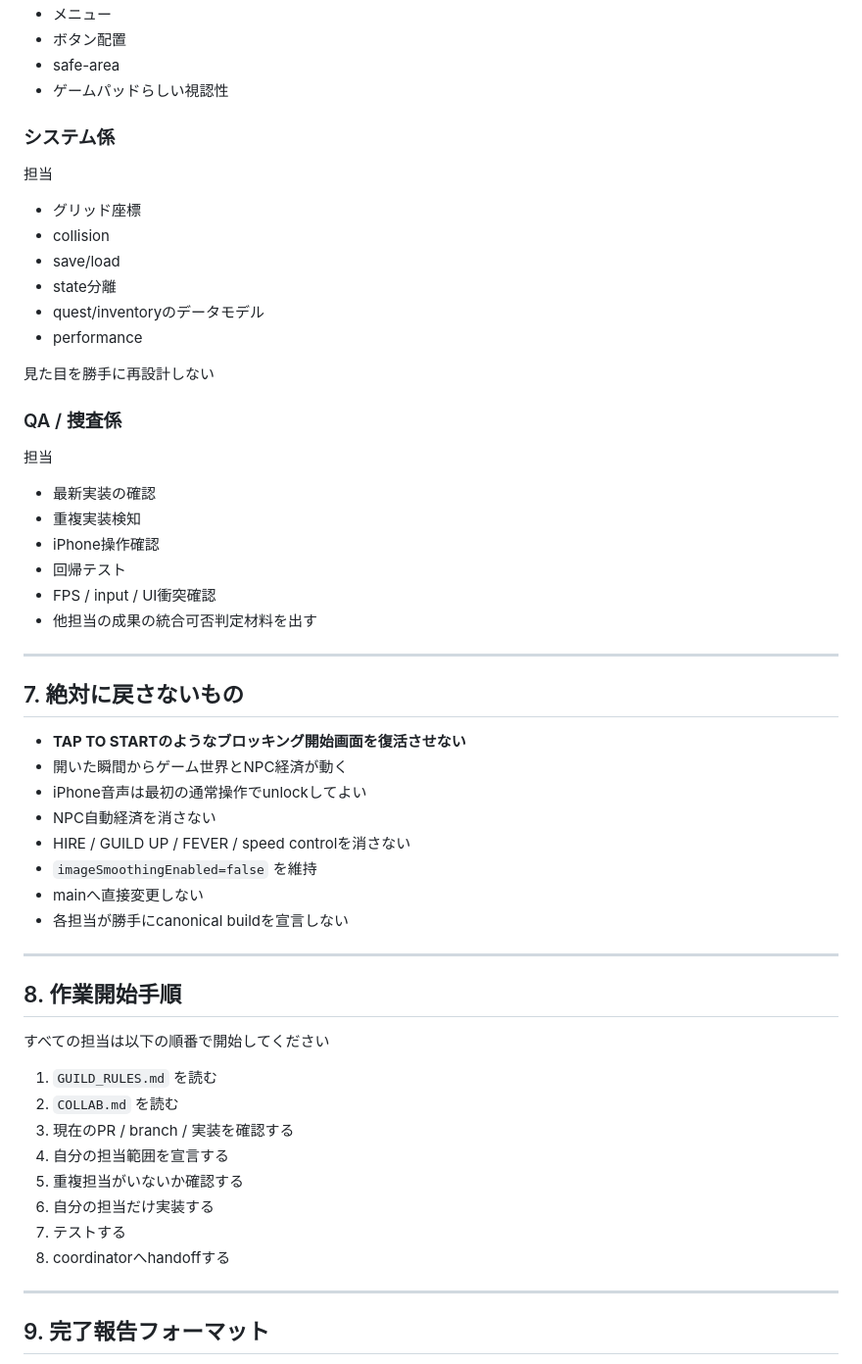
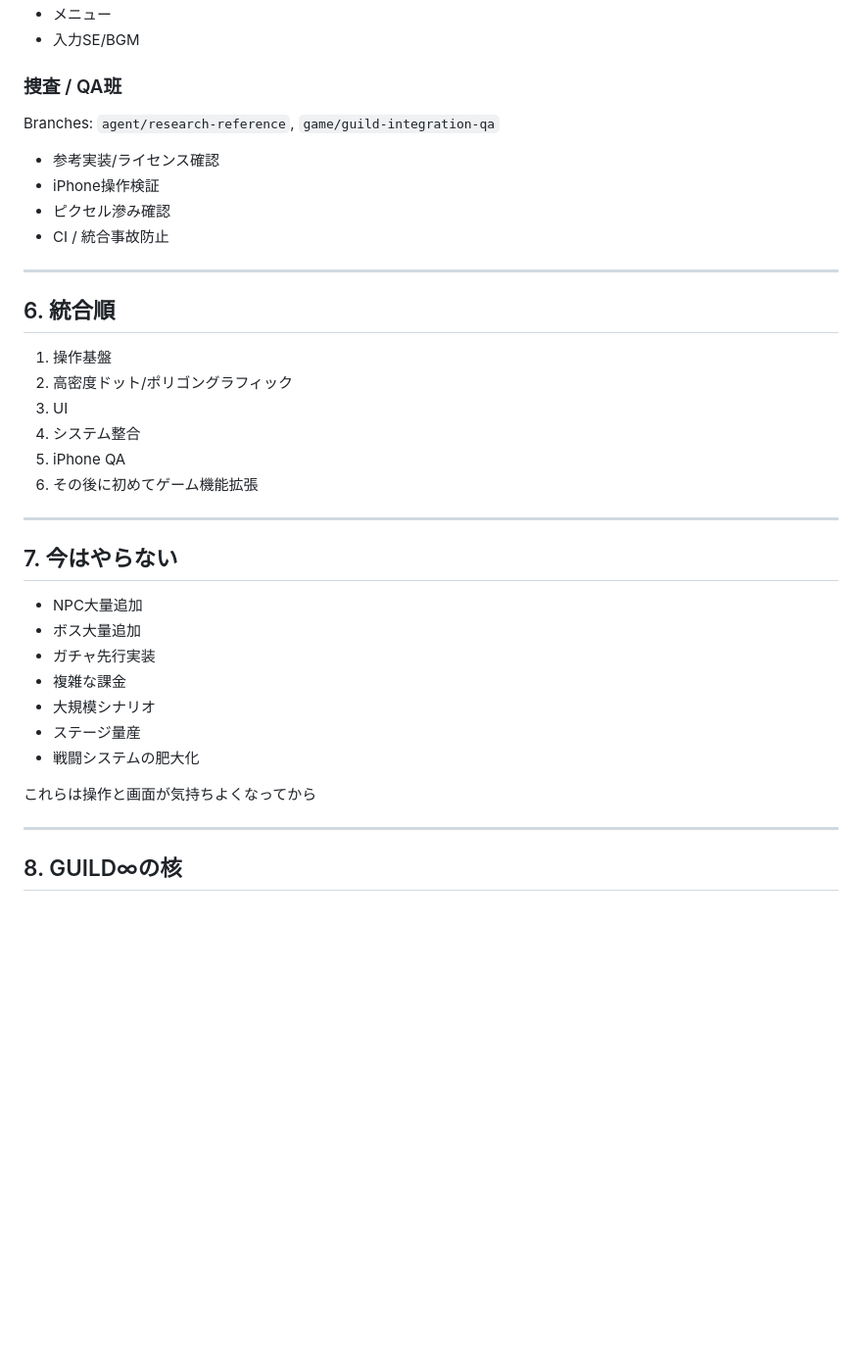
Before and after one commit to MusicJapanLLC/test2, a Markdown page: GUILD_RULES.md, the part around one of its changes. Shown at 98% size. GitHub-like rendering; blank space fills up the shorter version.

Commit message:
Update master rules: Romancing SaGa x Bravely Default homage direction

```diff
--- a/GUILD_RULES.md
+++ b/GUILD_RULES.md
@@ -185,59 +155,39 @@ PCでは
 - メニュー
-- ボタン配置
-- safe-area
-- ゲームパッドらしい視認性
+- 入力SE/BGM
 
-### システム係
-
-担当
-- グリッド座標
-- collision
-- save/load
-- state分離
-- quest/inventoryのデータモデル
-- performance
-
-見た目を勝手に再設計しない
-
-### QA / 捜査係
-
-担当
-- 最新実装の確認
-- 重複実装検知
-- iPhone操作確認
-- 回帰テスト
-- FPS / input / UI衝突確認
-- 他担当の成果の統合可否判定材料を出す
+### 捜査 / QA班
+Branches: `agent/research-reference`, `game/guild-integration-qa`
+- 参考実装/ライセンス確認
+- iPhone操作検証
+- ピクセル滲み確認
+- CI / 統合事故防止
 
 ---
 
-## 7. 絶対に戻さないもの
+## 6. 統合順
 
-- **TAP TO STARTのようなブロッキング開始画面を復活させない**
-- 開いた瞬間からゲーム世界とNPC経済が動く
-- iPhone音声は最初の通常操作でunlockしてよい
-- NPC自動経済を消さない
-- HIRE / GUILD UP / FEVER / speed controlを消さない
-- `imageSmoothingEnabled=false` を維持
-- mainへ直接変更しない
-- 各担当が勝手にcanonical buildを宣言しない
+1. 操作基盤
+2. 高密度ドット/ポリゴングラフィック
+3. UI
+4. システム整合
+5. iPhone QA
+6. その後に初めてゲーム機能拡張
 
 ---
 
-## 8. 作業開始手順
+## 7. 今はやらない
 
-すべての担当は以下の順番で開始してください
+- NPC大量追加
+- ボス大量追加
+- ガチャ先行実装
+- 複雑な課金
+- 大規模シナリオ
+- ステージ量産
+- 戦闘システムの肥大化
 
-1. `GUILD_RULES.md` を読む
-2. `COLLAB.md` を読む
-3. 現在のPR / branch / 実装を確認する
-4. 自分の担当範囲を宣言する
-5. 重複担当がいないか確認する
-6. 自分の担当だけ実装する
-7. テストする
-8. coordinatorへhandoffする
+これらは操作と画面が気持ちよくなってから
 
 ---
 
-## 9. 完了報告フォーマット
+## 8. GUILD∞の核
 
```
Also changed, not shown: other parts of GUILD_RULES.md (+106 -151 lines).
